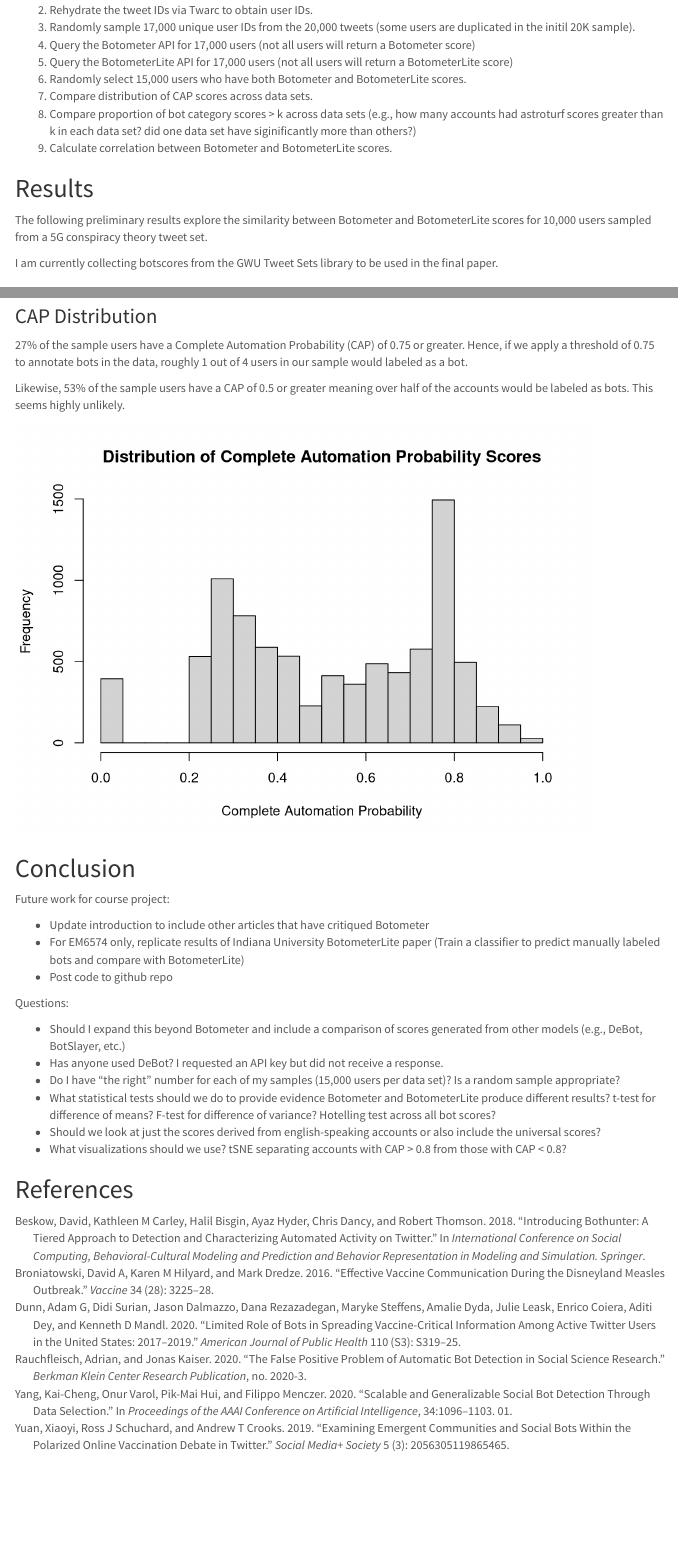
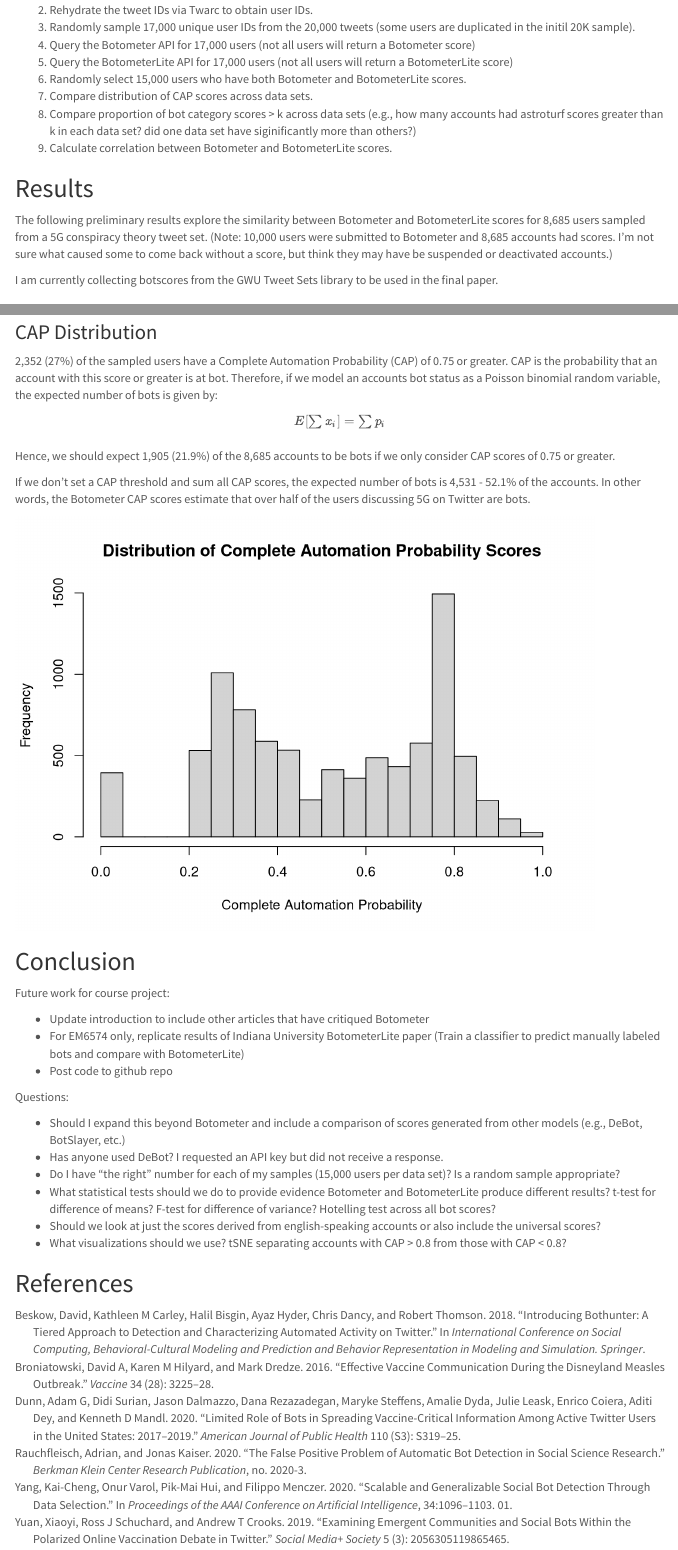
Before and after one commit to dkoban/dkoban.github.io, an R Markdown document (index.Rmd): the page in a window 1100 px wide, from 1480 px down, and a second part further down, joined at a grey line. Rendered offline with R 4.5, knitr and Pandoc, with nearby package versions; menus at the side of the page are left out.

Commit message:
update CAP calculations

````diff
--- a/index.Rmd
+++ b/index.Rmd
@@ -87,7 +87,7 @@
 
 ## Results
 
-The following preliminary results explore the similarity between Botometer and BotometerLite scores for 10,000 users sampled from a 5G conspiracy theory tweet set.
+The following preliminary results explore the similarity between Botometer and BotometerLite scores for 8,685 users sampled from a 5G conspiracy theory tweet set. (Note: 10,000 users were submitted to Botometer and 8,685 accounts had scores.  I'm not sure what caused some to come back without a score, but think they may have be suspended or deactivated accounts.)
 
 I am currently collecting botscores from the GWU Tweet Sets library to be used in the final paper.
 
@@ -165,6 +165,10 @@
 
 ### CAP Distribution
 
-27% of the sample users have a Complete Automation Probability (CAP) of 0.75 or greater.  Hence, if we apply a threshold of 0.75 to annotate bots in the data, roughly 1 out of 4 users in our sample would labeled as a bot.
+2,352 (27%) of the sampled users have a Complete Automation Probability (CAP) of 0.75 or greater. CAP is the probability that an account with this score or greater is at bot. Therefore, if we model an accounts bot status as a Poisson binomial random variable, the expected number of bots is given by:
 
-Likewise, 53% of the sample users have a CAP of 0.5 or greater meaning over half of the accounts would be labeled as bots.  This seems highly unlikely.
+<center>
+$E[\sum x_{i}]=\sum p_{i}$
+</center>
+
+```{r, eval = FALSE}
@@ -171,6 +181,10 @@
+<br>
+Hence, we should expect 1,905 (21.9%) of the 8,685 accounts to be bots if we only consider CAP scores of 0.75 or greater.
+
+If we don't set a CAP threshold and sum all CAP scores, the expected number of bots is 4,531 - 52.1% of the accounts. In other words, the Botometer CAP scores estimate that over half of the users discussing 5G on Twitter are bots.
 
 ```{r}
-#sum(bot_full$cap_en >= 0.75)/length(bot_full$cap_en)
+#sum(bot_full$cap_en >= 0.75)
 bot_full$cap_en %>% hist(main = "Distribution of Complete Automation Probability Scores",
                          xlab = "Complete Automation Probability")
 #sum(bot_full$cap_en >= 0.5)/length(bot_full$cap_en)
````
Also changed, not shown: index.Rmd (6 more changed lines).
